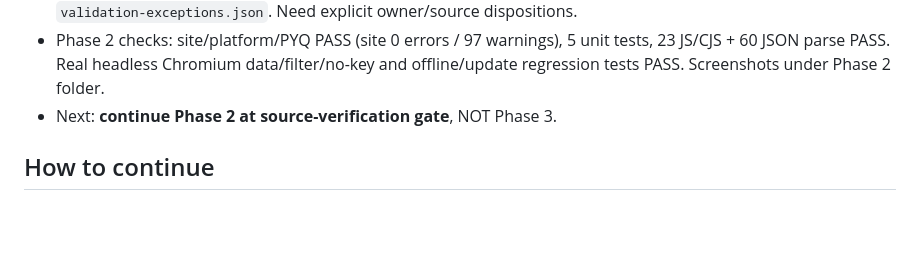
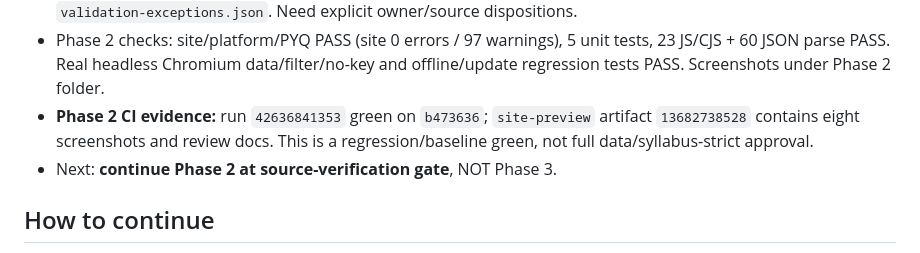
Before and after one commit to pabitra27706-oss/Diploma-3rd-sem, a Markdown page: prompt.md, the part around the change. GitHub-like rendering; blank space fills up the shorter version.

Commit message:
Record phase 2 regression CI evidence and pending source review
Co-authored-by: arena-agent <297053741+arena-agent@users.noreply.github.com>

```diff
--- a/prompt.md
+++ b/prompt.md
@@ -98,6 +98,7 @@
 - Phase 2 checks: site/platform/PYQ PASS (site 0 errors / 97 warnings), 5 unit
   tests, 23 JS/CJS + 60 JSON parse PASS. Real headless Chromium data/filter/no-key
   and offline/update regression tests PASS. Screenshots under Phase 2 folder.
+- **Phase 2 CI evidence:** run `42636841353` green on `b473636`; `site-preview` artifact `13682738528` contains eight screenshots and review docs. This is a regression/baseline green, not full data/syllabus-strict approval.
 - Next: **continue Phase 2 at source-verification gate**, NOT Phase 3.
 
 
```
Also changed, not shown: 1 other file.
